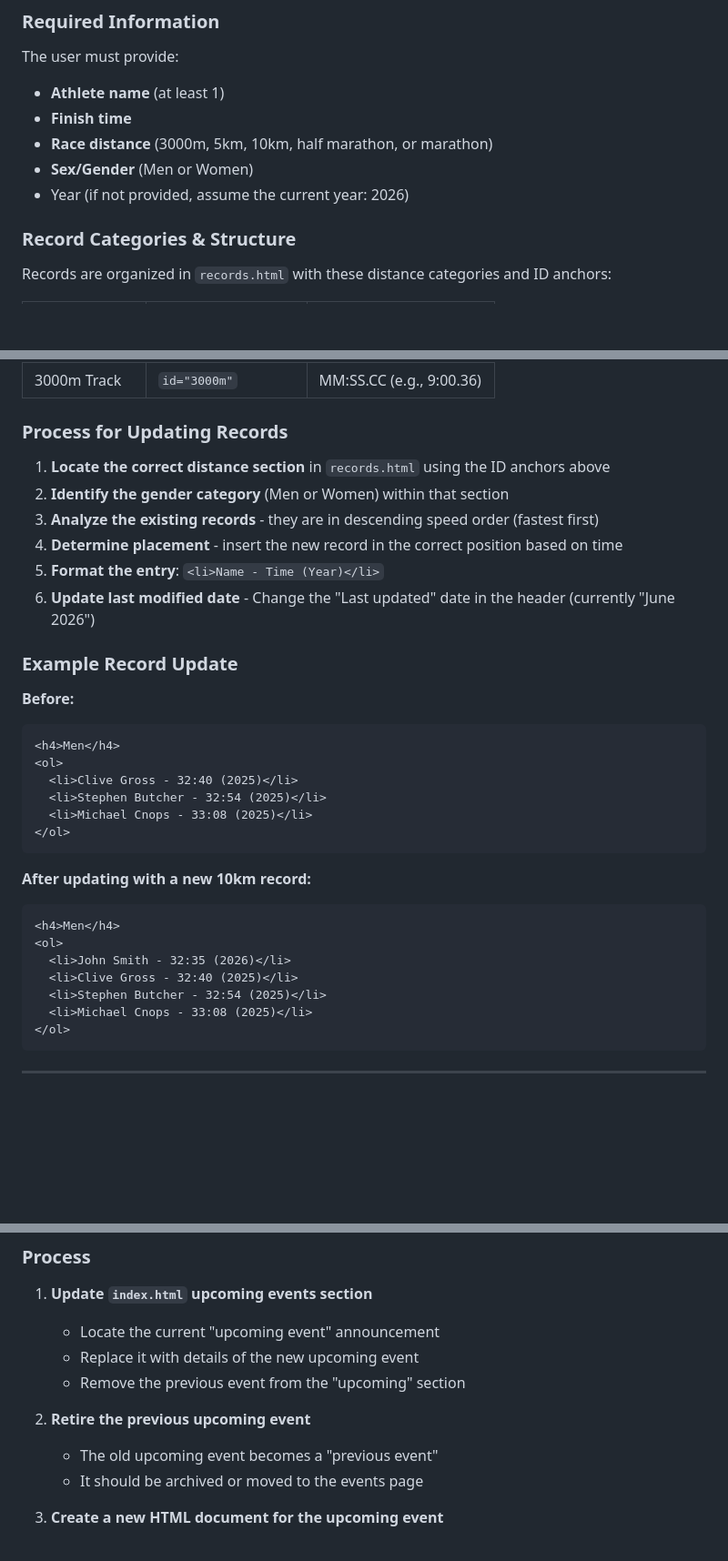
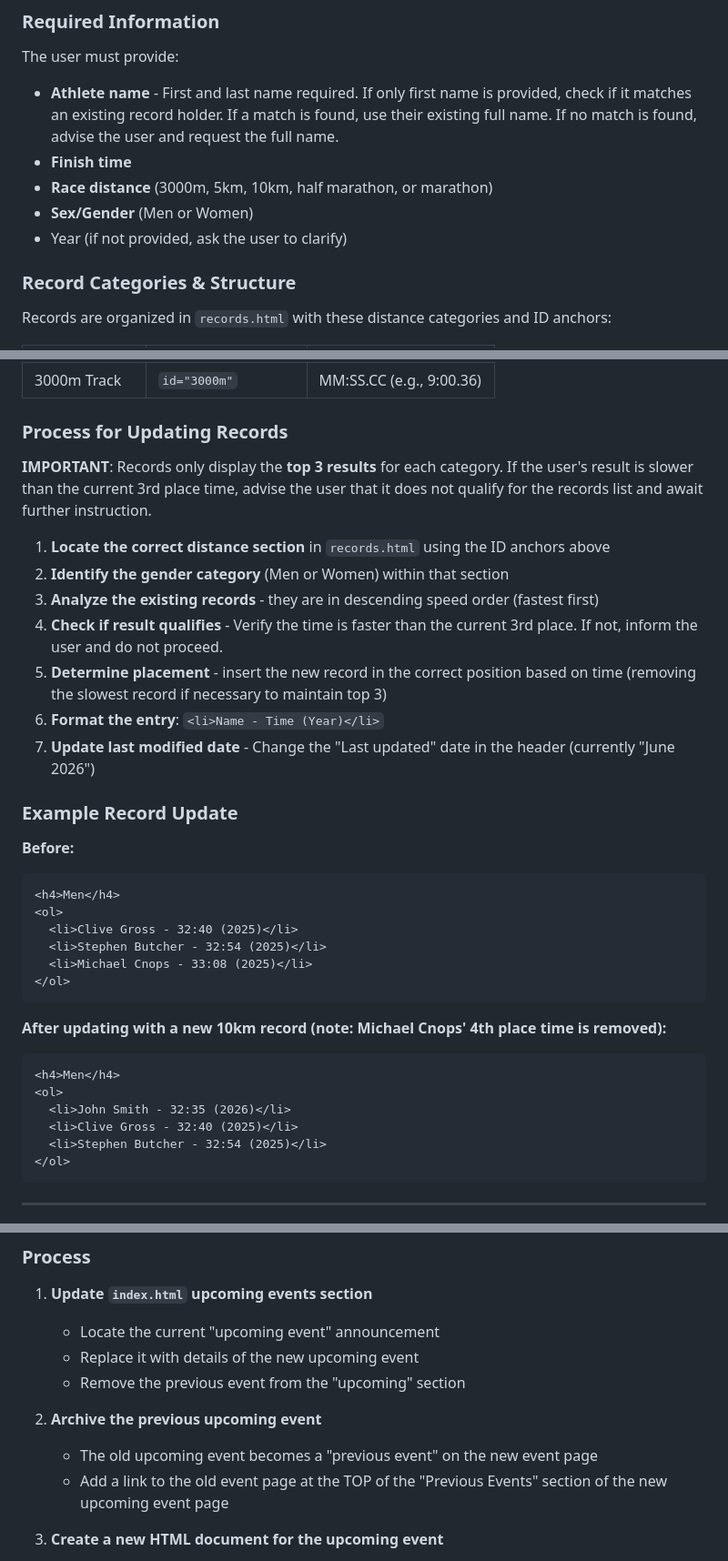
Before and after one commit to clivegross/bush-turkey-track-club-website, a Markdown page: AGENTS.md, 3 parts joined by grey strips. Shown at 91% size. GitHub-like rendering; blank space fills up the shorter version.

Commit message:
Fix AGENTS.md based on review feedback
- Remove year assumption (2026) - ask user instead
- Clarify that records only keep top 3 results
- Add handling for first-name-only athlete names
- Fix upcoming events process - link to old event in previous section
- Update example to show only top 3 records

````diff
--- a/AGENTS.md
+++ b/AGENTS.md
@@ -12,11 +12,11 @@ User asks to update club records with new race results (e.g., "Add John's new 5K
 
 ### Required Information
 The user must provide:
-- **Athlete name** (at least 1)
+- **Athlete name** - First and last name required. If only first name is provided, check if it matches an existing record holder. If a match is found, use their existing full name. If no match is found, advise the user and request the full name.
 - **Finish time**
 - **Race distance** (3000m, 5km, 10km, half marathon, or marathon)
 - **Sex/Gender** (Men or Women)
-- Year (if not provided, assume the current year: 2026)
+- Year (if not provided, ask the user to clarify)
 
 ### Record Categories & Structure
 Records are organized in `records.html` with these distance categories and ID anchors:
@@ -31,12 +31,15 @@ Records are organized in `records.html` with these distance categories and ID an
 
 ### Process for Updating Records
 
+**IMPORTANT**: Records only display the **top 3 results** for each category. If the user's result is slower than the current 3rd place time, advise the user that it does not qualify for the records list and await further instruction.
+
 1. **Locate the correct distance section** in `records.html` using the ID anchors above
 2. **Identify the gender category** (Men or Women) within that section
 3. **Analyze the existing records** - they are in descending speed order (fastest first)
-4. **Determine placement** - insert the new record in the correct position based on time
-5. **Format the entry**: `<li>Name - Time (Year)</li>`
-6. **Update last modified date** - Change the "Last updated" date in the header (currently "June 2026")
+4. **Check if result qualifies** - Verify the time is faster than the current 3rd place. If not, inform the user and do not proceed.
+5. **Determine placement** - insert the new record in the correct position based on time (removing the slowest record if necessary to maintain top 3)
+6. **Format the entry**: `<li>Name - Time (Year)</li>`
+7. **Update last modified date** - Change the "Last updated" date in the header (currently "June 2026")
 
 ### Example Record Update
 
@@ -50,14 +53,13 @@ Records are organized in `records.html` with these distance categories and ID an
 </ol>
 ```
 
-**After updating with a new 10km record:**
+**After updating with a new 10km record (note: Michael Cnops' 4th place time is removed):**
 ```html
 <h4>Men</h4>
 <ol>
   <li>John Smith - 32:35 (2026)</li>
   <li>Clive Gross - 32:40 (2025)</li>
   <li>Stephen Butcher - 32:54 (2025)</li>
-  <li>Michael Cnops - 33:08 (2025)</li>
 </ol>
 ```
 
@@ -75,9 +77,9 @@ User asks to update the website for an upcoming event (e.g., "Update the website
    - Replace it with details of the new upcoming event
    - Remove the previous event from the "upcoming" section
 
-2. **Retire the previous upcoming event**
-   - The old upcoming event becomes a "previous event"
-   - It should be archived or moved to the events page
+2. **Archive the previous upcoming event**
+   - The old upcoming event becomes a "previous event" on the new event page
+   - Add a link to the old event page at the TOP of the "Previous Events" section of the new upcoming event page
 
 3. **Create a new HTML document for the upcoming event**
    - File naming: Use a descriptive name (e.g., `bush-turkey-classic-2026.html`)
````
